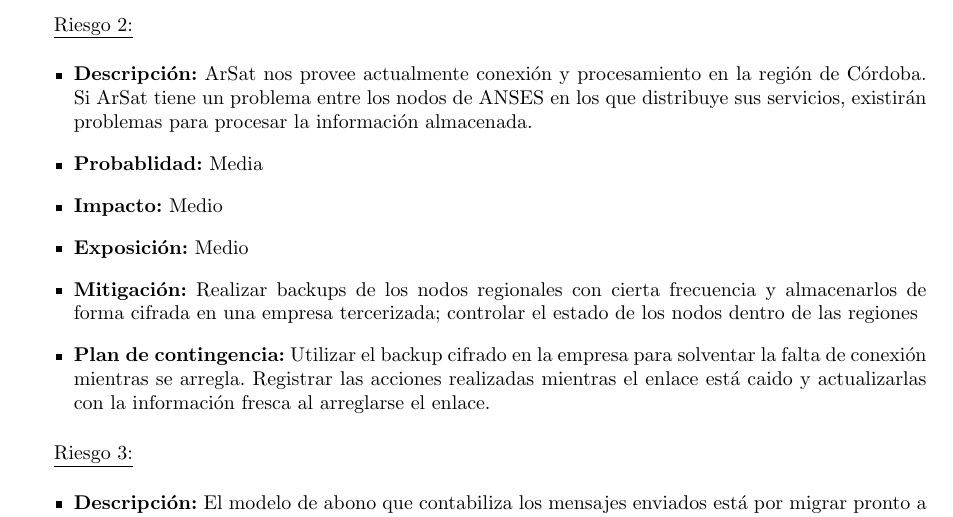
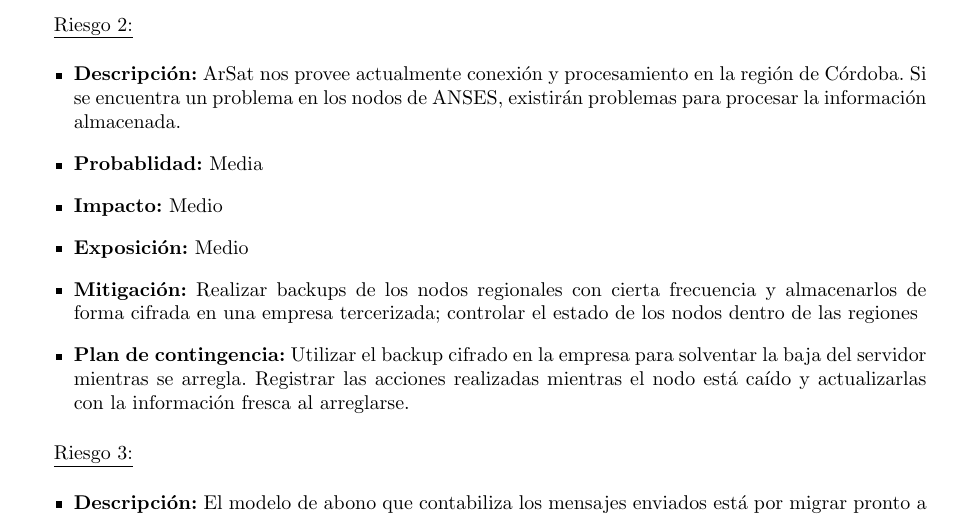
Before and after one commit to LeandroLovisolo/ISW2-TP2, a LaTeX document (tex/informe.tex): part of page 9 of 15, cut so that both start at the same text. Compiled offline with pdfLaTeX.

Commit message:
riesgo arreglado

```diff
--- a/tex/informe.tex
+++ b/tex/informe.tex
@@ -403,12 +403,12 @@ En lo que sigue, se presenta el diagrama de Gantt con la planificación estimada
     {Al reportarse un fallo en la conexión, tercerizar la conexión a privados hasta que se arregle el problema}
 
 \riesgo{2}
-    {ArSat nos provee actualmente conexión y procesamiento en la región de Córdoba. Si ArSat tiene un problema entre los nodos de ANSES en los que distribuye sus servicios, existirán problemas para procesar la información almacenada.}
+    {ArSat nos provee actualmente conexión y procesamiento en la región de Córdoba. Si se encuentra un problema en los nodos de ANSES, existirán problemas para procesar la información almacenada.}
     {Media}
     {Medio}
     {Medio}
     {Realizar backups de los nodos regionales con cierta frecuencia y almacenarlos de forma cifrada en una empresa tercerizada; controlar el estado de los nodos dentro de las regiones}
-    {Utilizar el backup cifrado en la empresa para solventar la falta de conexión mientras se arregla. Registrar las acciones realizadas mientras el enlace está caido y actualizarlas con la información fresca al arreglarse el enlace.}
+    {Utilizar el backup cifrado en la empresa para solventar la baja del servidor mientras se arregla. Registrar las acciones realizadas mientras el nodo está caído y actualizarlas con la información fresca al arreglarse.}
 
 \riesgo{3}
     {El modelo de abono que contabiliza los mensajes enviados está por migrar pronto a mejores servidores, por lo que se esperan algunas fallas de comunicación durante la transición.}
```
